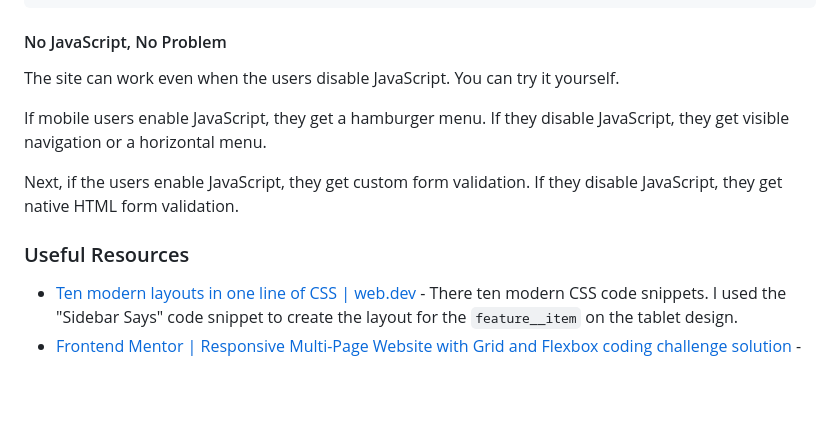
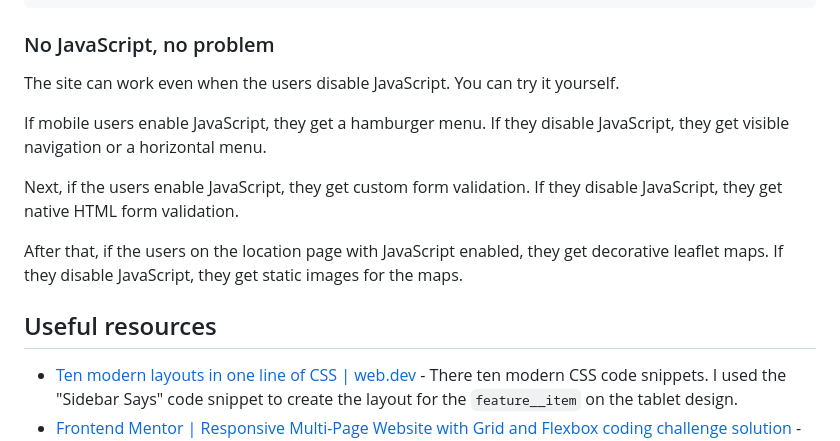
Before and after one commit to vanzasetia/designo-multi-page-website, a Markdown page: README.md, the part around one of its changes. Drawn GitHub-style; blank space fills up the shorter version.

````diff
--- a/README.md
+++ b/README.md
@@ -514,7 +488,7 @@ I managed to create it with pseudo-element and it was responsive with no media q
 }
 ```
 
-#### No JavaScript, No Problem
+### No JavaScript, no problem
 
 The site can work even when the users disable JavaScript. You can try it yourself.
 
@@ -522,7 +496,9 @@ If mobile users enable JavaScript, they get a hamburger menu. If they disable Ja
 
 Next, if the users enable JavaScript, they get custom form validation. If they disable JavaScript, they get native HTML form validation.
 
-### Useful Resources
+After that, if the users on the location page with JavaScript enabled, they get decorative leaflet maps. If they disable JavaScript, they get static images for the maps.
+
+## Useful resources
 
 - [Ten modern layouts in one line of CSS | web.dev](https://web.dev/one-line-layouts/) - There ten modern CSS code snippets. I used the "Sidebar Says" code snippet to create the layout for the `feature__item` on the tablet design.
 - [Frontend Mentor | Responsive Multi-Page Website with Grid and Flexbox coding challenge solution](https://www.frontendmentor.io/solutions/responsive-multipage-website-with-grid-and-flexbox-MgG8IlyIbc) - This is my previous solution before this one. It helped me to create the hamburger menu. I would say that my past self help me create it. So, by the time I was building it for this challenge, most of it I did copy-paste from the previous solution.
````
Also changed, not shown: other parts of README.md (+15 -45 lines), docs/README.md (+12 -22 lines).
